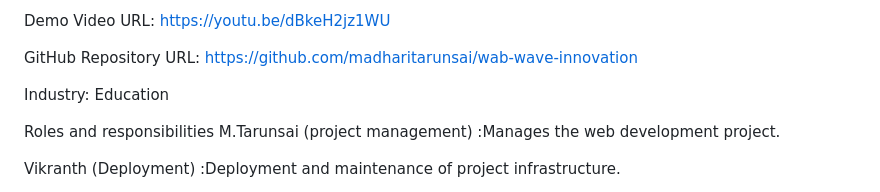
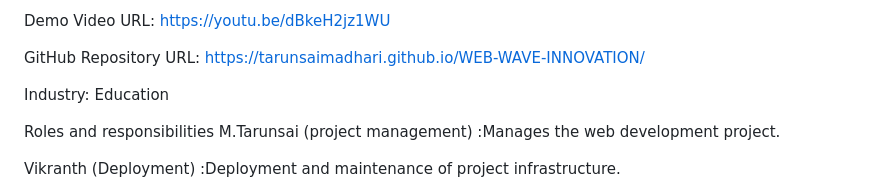
Before and after one commit to Tarunsai69/webwave_inovation, a Markdown page: README.md, the part around the change printed below. GitHub-like rendering.

```diff
--- a/README.md
+++ b/README.md
@@ -7,7 +7,7 @@ Project Demo URL: https://webwave.z13.web.core.windows.net/
 
 Demo Video URL: https://youtu.be/dBkeH2jz1WU
 
-GitHub Repository URL: https://github.com/madharitarunsai/wab-wave-innovation
+GitHub Repository URL:  https://tarunsaimadhari.github.io/WEB-WAVE-INNOVATION/
 
 Industry: Education
 
```
Also changed, not shown: other parts of README.md (+1 -1 lines).
